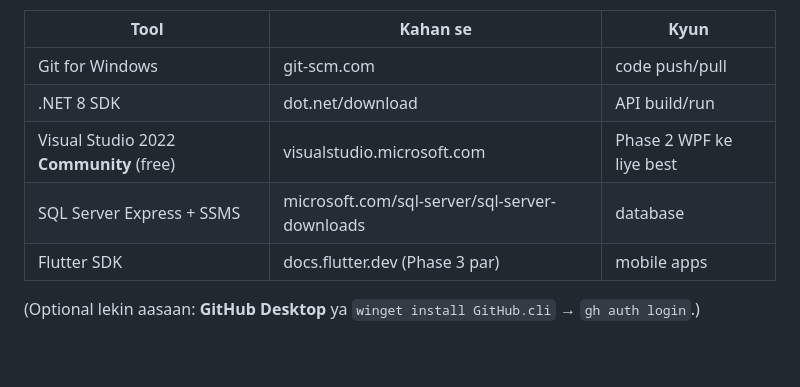
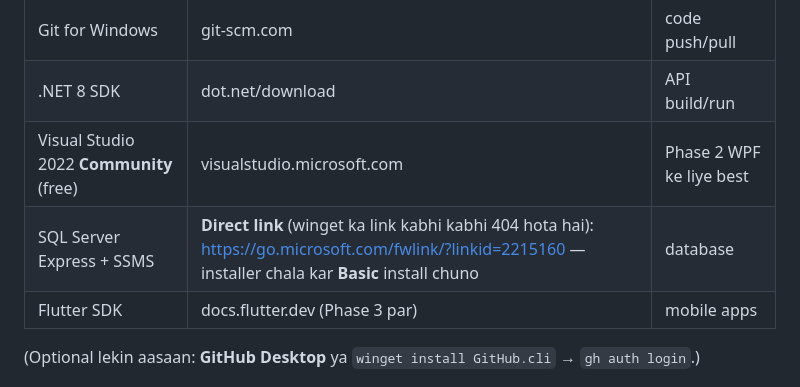
Before and after one commit to johnpaul210488-lgtm/smartschool-pro, a Markdown page: docs/git-setup.md, the part around the change. GitHub-like rendering; blank space fills up the shorter version.

Commit message:
docs: SQL Server Express ke liye working direct download link (winget 404 workaround)

```diff
--- a/docs/git-setup.md
+++ b/docs/git-setup.md
@@ -15,7 +15,7 @@ Ye file aap ko 10 minute mein full setup deti hai.
 | Git for Windows | git-scm.com | code push/pull |
 | .NET 8 SDK | dot.net/download | API build/run |
 | Visual Studio 2022 **Community** (free) | visualstudio.microsoft.com | Phase 2 WPF ke liye best |
-| SQL Server Express + SSMS | microsoft.com/sql-server/sql-server-downloads | database |
+| SQL Server Express + SSMS | **Direct link** (winget ka link kabhi kabhi 404 hota hai): https://go.microsoft.com/fwlink/?linkid=2215160 — installer chala kar **Basic** install chuno | database |
 | Flutter SDK | docs.flutter.dev (Phase 3 par) | mobile apps |
 
 (Optional lekin aasaan: **GitHub Desktop** ya `winget install GitHub.cli` → `gh auth login`.)
```
